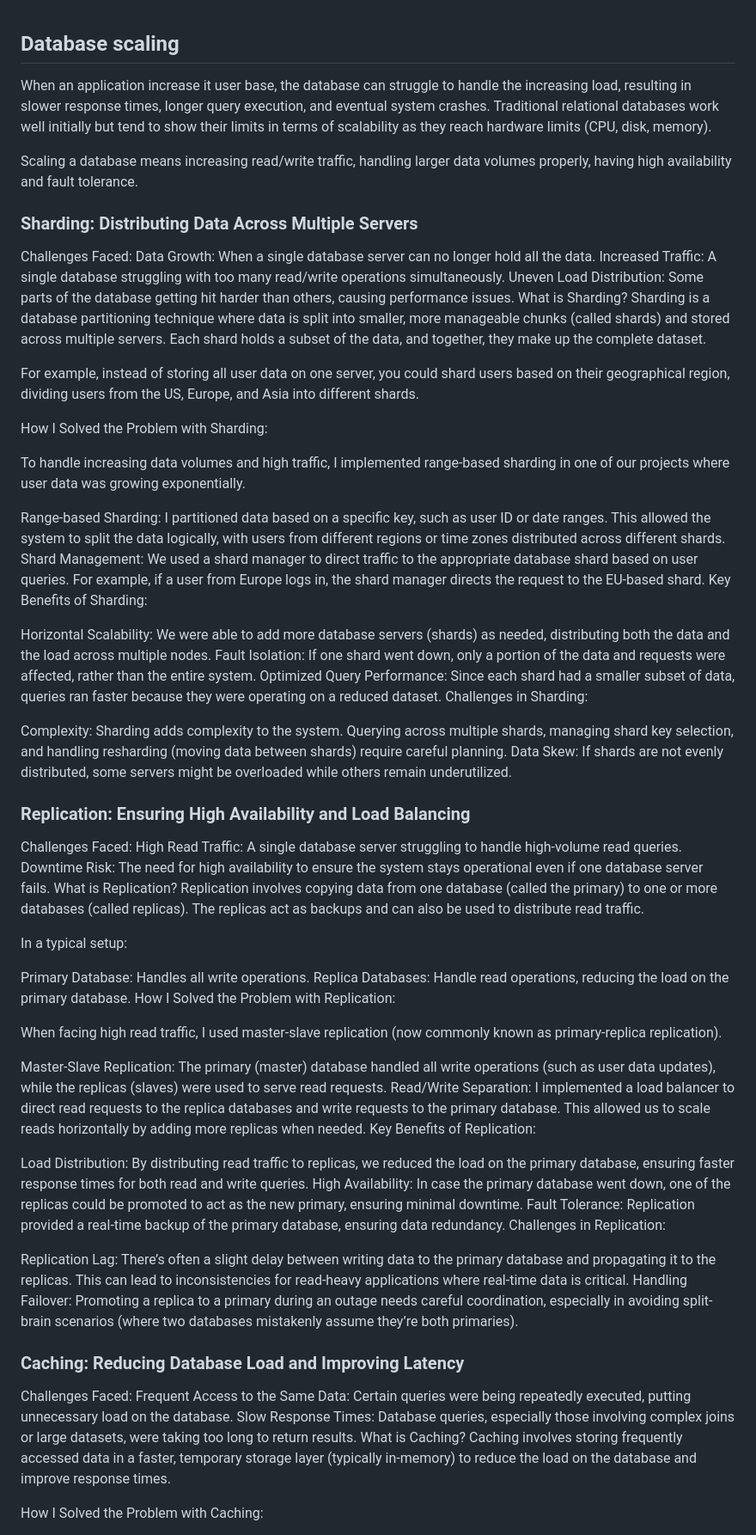
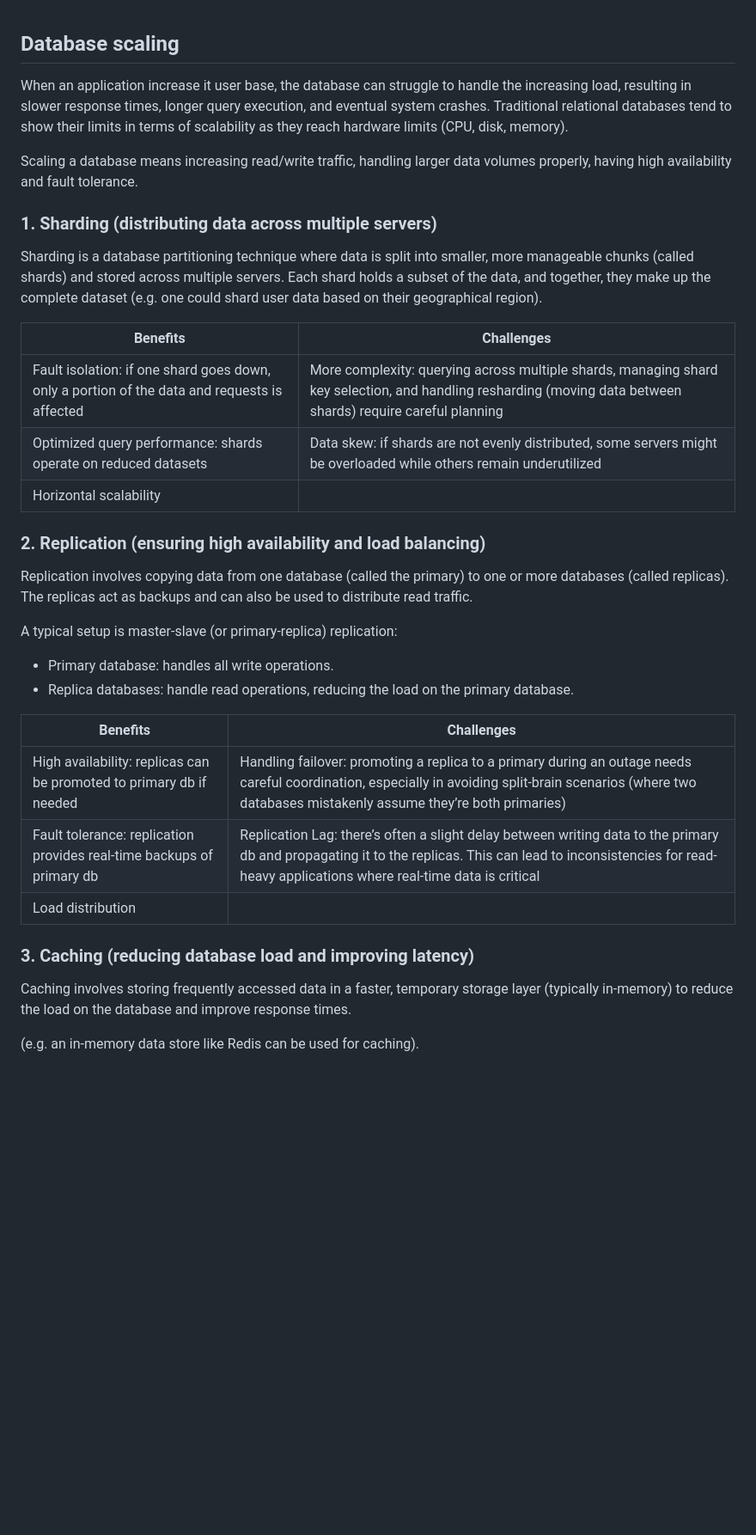
Before and after one commit to leoreeva/tech-study-notes, a Markdown page: system_design/distributed_systems.md, the part around one of its changes. Shown at 86% size. GitHub-like rendering; blank space fills up the shorter version.

Commit message:
Finish distributed systems

```diff
--- a/system_design/distributed_systems.md
+++ b/system_design/distributed_systems.md
@@ -51,69 +51,35 @@ A hybrid approach that combines vertical and horizontal scaling. Start by scalin
 
 
 ## Database scaling
-When an application increase it user base, the database can struggle to handle the increasing load, resulting in slower response times, longer query execution, and eventual system crashes. Traditional relational databases work well initially but tend to show their limits in terms of scalability as they reach hardware limits (CPU, disk, memory).
+When an application increase it user base, the database can struggle to handle the increasing load, resulting in slower response times, longer query execution, and eventual system crashes. Traditional relational databases tend to show their limits in terms of scalability as they reach hardware limits (CPU, disk, memory).
 
 Scaling a database means increasing read/write traffic, handling larger data volumes properly, having high availability and fault tolerance.
 
-### Sharding: Distributing Data Across Multiple Servers
-Challenges Faced:
-Data Growth: When a single database server can no longer hold all the data.
-Increased Traffic: A single database struggling with too many read/write operations simultaneously.
-Uneven Load Distribution: Some parts of the database getting hit harder than others, causing performance issues.
-What is Sharding?
-Sharding is a database partitioning technique where data is split into smaller, more manageable chunks (called shards) and stored across multiple servers. Each shard holds a subset of the data, and together, they make up the complete dataset.
+### 1. Sharding (distributing data across multiple servers)
+Sharding is a database partitioning technique where data is split into smaller, more manageable chunks (called shards) and stored across multiple servers. Each shard holds a subset of the data, and together, they make up the complete dataset (e.g. one could shard user data based on their geographical region).
 
-For example, instead of storing all user data on one server, you could shard users based on their geographical region, dividing users from the US, Europe, and Asia into different shards.
+| Benefits | Challenges |
+| -------- | ---------- |
+| Fault isolation: if one shard goes down, only a portion of the data and requests is affected | More complexity: querying across multiple shards, managing shard key selection, and handling resharding (moving data between shards) require careful planning |
+| Optimized query performance: shards operate on reduced datasets | Data skew: if shards are not evenly distributed, some servers might be overloaded while others remain underutilized |
+| Horizontal scalability |  |
 
-How I Solved the Problem with Sharding:
 
-To handle increasing data volumes and high traffic, I implemented range-based sharding in one of our projects where user data was growing exponentially.
-
-Range-based Sharding: I partitioned data based on a specific key, such as user ID or date ranges. This allowed the system to split the data logically, with users from different regions or time zones distributed across different shards.
-Shard Management: We used a shard manager to direct traffic to the appropriate database shard based on user queries. For example, if a user from Europe logs in, the shard manager directs the request to the EU-based shard.
-Key Benefits of Sharding:
-
-Horizontal Scalability: We were able to add more database servers (shards) as needed, distributing both the data and the load across multiple nodes.
-Fault Isolation: If one shard went down, only a portion of the data and requests were affected, rather than the entire system.
-Optimized Query Performance: Since each shard had a smaller subset of data, queries ran faster because they were operating on a reduced dataset.
-Challenges in Sharding:
-
-Complexity: Sharding adds complexity to the system. Querying across multiple shards, managing shard key selection, and handling resharding (moving data between shards) require careful planning.
-Data Skew: If shards are not evenly distributed, some servers might be overloaded while others remain underutilized.
-
-### Replication: Ensuring High Availability and Load Balancing
-Challenges Faced:
-High Read Traffic: A single database server struggling to handle high-volume read queries.
-Downtime Risk: The need for high availability to ensure the system stays operational even if one database server fails.
-What is Replication?
+### 2. Replication (ensuring high availability and load balancing)
 Replication involves copying data from one database (called the primary) to one or more databases (called replicas). The replicas act as backups and can also be used to distribute read traffic.
 
-In a typical setup:
+A typical setup is master-slave (or primary-replica) replication:
+- Primary database: handles all write operations.
+- Replica databases: handle read operations, reducing the load on the primary database.
 
-Primary Database: Handles all write operations.
-Replica Databases: Handle read operations, reducing the load on the primary database.
-How I Solved the Problem with Replication:
+| Benefits | Challenges |
+| -------- | ---------- |
+| High availability: replicas can be promoted to primary db if needed | Handling failover: promoting a replica to a primary during an outage needs careful coordination, especially in avoiding split-brain scenarios (where two databases mistakenly assume they’re both primaries) |
+| Fault tolerance: replication provides real-time backups of primary db | Replication Lag: there’s often a slight delay between writing data to the primary db and propagating it to the replicas. This can lead to inconsistencies for read-heavy applications where real-time data is critical |
+| Load distribution |  |
 
-When facing high read traffic, I used master-slave replication (now commonly known as primary-replica replication).
-
-Master-Slave Replication: The primary (master) database handled all write operations (such as user data updates), while the replicas (slaves) were used to serve read requests.
-Read/Write Separation: I implemented a load balancer to direct read requests to the replica databases and write requests to the primary database. This allowed us to scale reads horizontally by adding more replicas when needed.
-Key Benefits of Replication:
-
-Load Distribution: By distributing read traffic to replicas, we reduced the load on the primary database, ensuring faster response times for both read and write queries.
-High Availability: In case the primary database went down, one of the replicas could be promoted to act as the new primary, ensuring minimal downtime.
-Fault Tolerance: Replication provided a real-time backup of the primary database, ensuring data redundancy.
-Challenges in Replication:
-
-Replication Lag: There’s often a slight delay between writing data to the primary database and propagating it to the replicas. This can lead to inconsistencies for read-heavy applications where real-time data is critical.
-Handling Failover: Promoting a replica to a primary during an outage needs careful coordination, especially in avoiding split-brain scenarios (where two databases mistakenly assume they’re both primaries).
-
-### Caching: Reducing Database Load and Improving Latency
-Challenges Faced:
-Frequent Access to the Same Data: Certain queries were being repeatedly executed, putting unnecessary load on the database.
-Slow Response Times: Database queries, especially those involving complex joins or large datasets, were taking too long to return results.
-What is Caching?
+### 3. Caching (reducing database load and improving latency)
 Caching involves storing frequently accessed data in a faster, temporary storage layer (typically in-memory) to reduce the load on the database and improve response times.
 
-How I Solved the Problem with Caching:
+(e.g. an in-memory data store like Redis can be used for caching).
 
```
Also changed, not shown: other parts of system_design/distributed_systems.md (+5 -31 lines).
